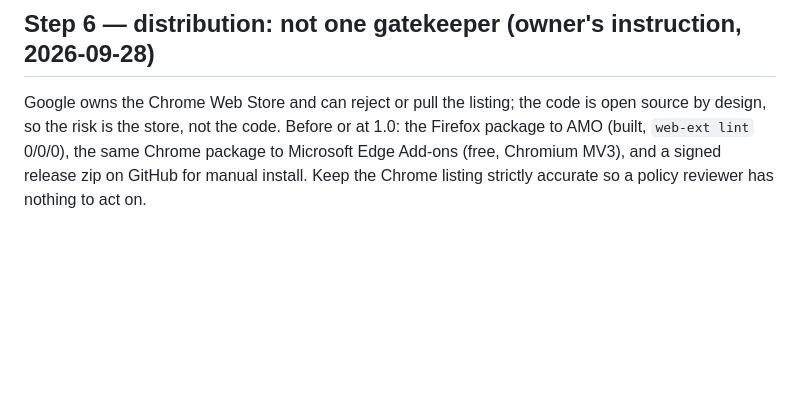
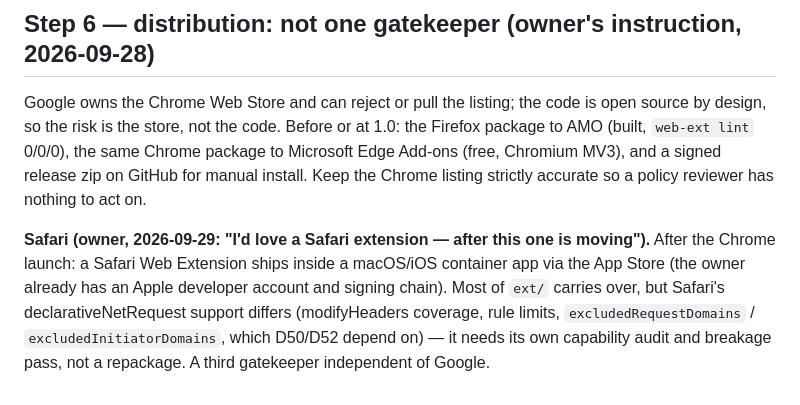
Before and after one commit to ZJHeepfixer/nullecho, a Markdown page: docs/PRELAUNCH-HARDENING.md, the part around the change. Rendered like a GitHub page; blank space fills up the shorter version.

Commit message:
plan: Safari extension noted for after the Chrome launch (owner's request) — needs its own DNR capability audit
Co-Authored-By: Claude Opus 5.5 <noreply@anthropic.com>

```diff
--- a/docs/PRELAUNCH-HARDENING.md
+++ b/docs/PRELAUNCH-HARDENING.md
@@ -125,3 +125,9 @@ Google owns the Chrome Web Store and can reject or pull the listing; the code is
 the store, not the code. Before or at 1.0: the Firefox package to AMO (built, `web-ext lint` 0/0/0), the same Chrome
 package to Microsoft Edge Add-ons (free, Chromium MV3), and a signed release zip on GitHub for manual install. Keep the
 Chrome listing strictly accurate so a policy reviewer has nothing to act on.
+
+**Safari (owner, 2026-09-29: "I'd love a Safari extension — after this one is moving").** After the Chrome launch: a Safari Web
+Extension ships inside a macOS/iOS container app via the App Store (the owner already has an Apple developer account and signing
+chain). Most of `ext/` carries over, but Safari's declarativeNetRequest support differs (modifyHeaders coverage, rule limits,
+`excludedRequestDomains` / `excludedInitiatorDomains`, which D50/D52 depend on) — it needs its own capability audit and breakage pass,
+not a repackage. A third gatekeeper independent of Google.
```
